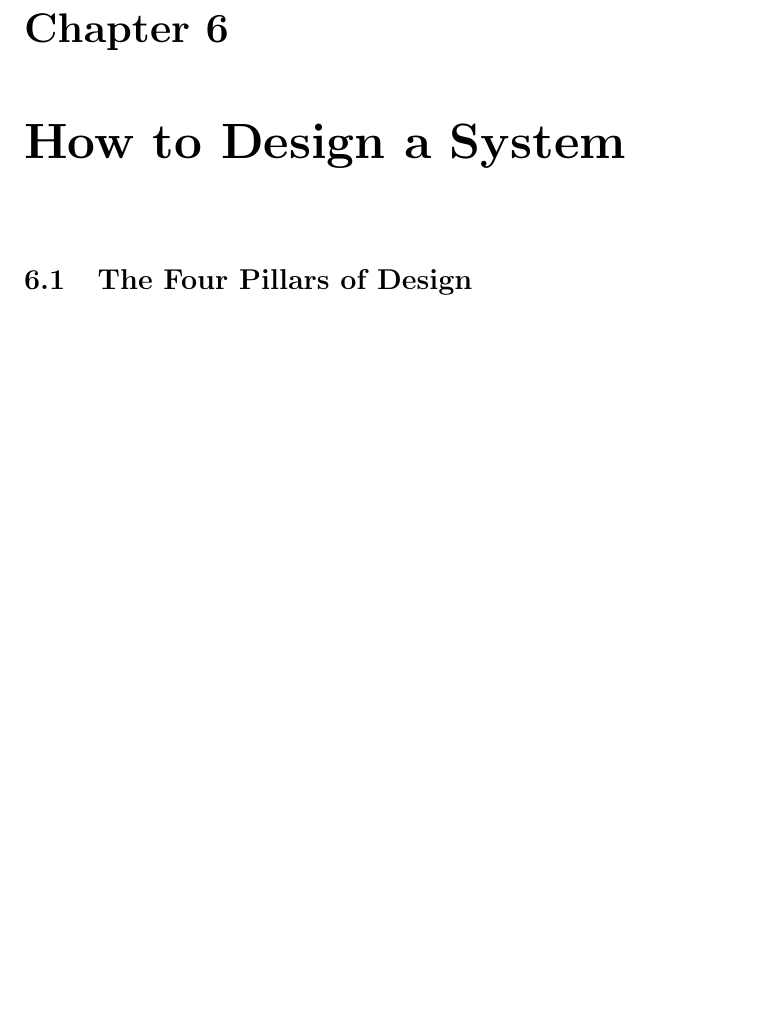
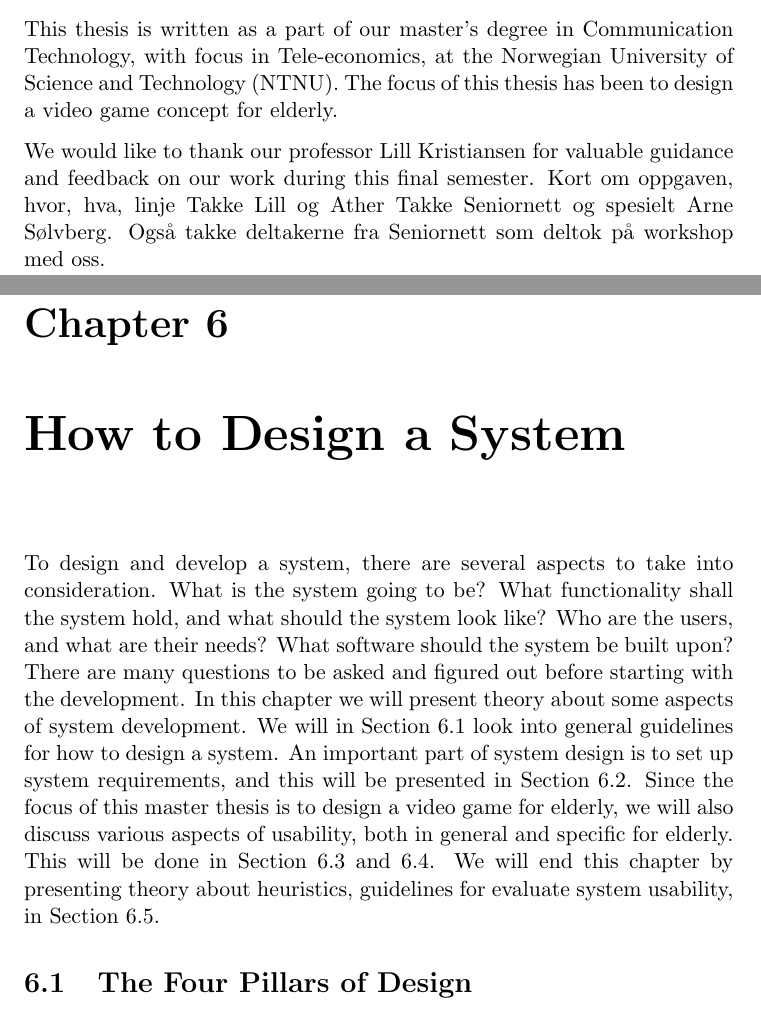
Before and after one commit to mathilwa/Master2013, a LaTeX thesis (report.tex, which reads usability.tex): part of page 67 of 222 before the commit and two parts of pages 5 and 67 of 224 after it, the two joined at a grey line, cut at the place of the change, the shorter picture padded with empty space. Compiled offline with pdfLaTeX.

Commit message:
Intro to usability. Started on preface

```diff
--- a/report.tex
+++ b/report.tex
@@ -61,6 +61,12 @@ Department of Telematics
 \end{abstract}
 \cleardoublepage
 \chapter*{Preface}
+This thesis is written as a part of our master's degree in Communication Technology, with focus in Tele-economics, at the Norwegian University of Science and Technology (NTNU). The focus of this thesis has been to design a video game concept for elderly.
+
+We would like to thank our professor Lill Kristiansen for valuable guidance and feedback on our work during this final semester.
+Kort om oppgaven, hvor, hva, linje
+Takke Lill og Ather
+Takke Seniornett og spesielt Arne Sølvberg. Også takke deltakerne fra Seniornett som deltok på workshop med oss.
 
 \cleardoublepage
 \pagenumbering{roman}
--- a/usability.tex
+++ b/usability.tex
@@ -1,4 +1,5 @@
 \chapter{How to Design a System}
+To design and develop a system, there are several aspects to take into consideration. What is the system going to be? What functionality shall the system hold, and what should the system look like? Who are the users, and what are their needs? What software should the system be built upon? There are many questions to be asked and figured out before starting with the development. In this chapter we will present theory about some aspects of system development. We will in Section \ref{sec:fourpillarsofdesign} look into general guidelines for how to design a system. An important part of system design is to set up system requirements, and this will be presented in Section \ref{sec:systemreq}. Since the focus of this master thesis is to design a video game for elderly, we will also discuss various aspects of usability, both in general and specific for elderly. This will be done in Section \ref{sec:usability} and \ref{sec:designguide}. We will end this chapter by presenting theory about heuristics, guidelines for evaluate system usability, in Section \ref{sec:heur}.
 
 \section{The Four Pillars of Design}
 \label{sec:fourpillarsofdesign}
```
Also changed, not shown: report.tex (2 more changed lines), usability.tex (3 more changed lines).
